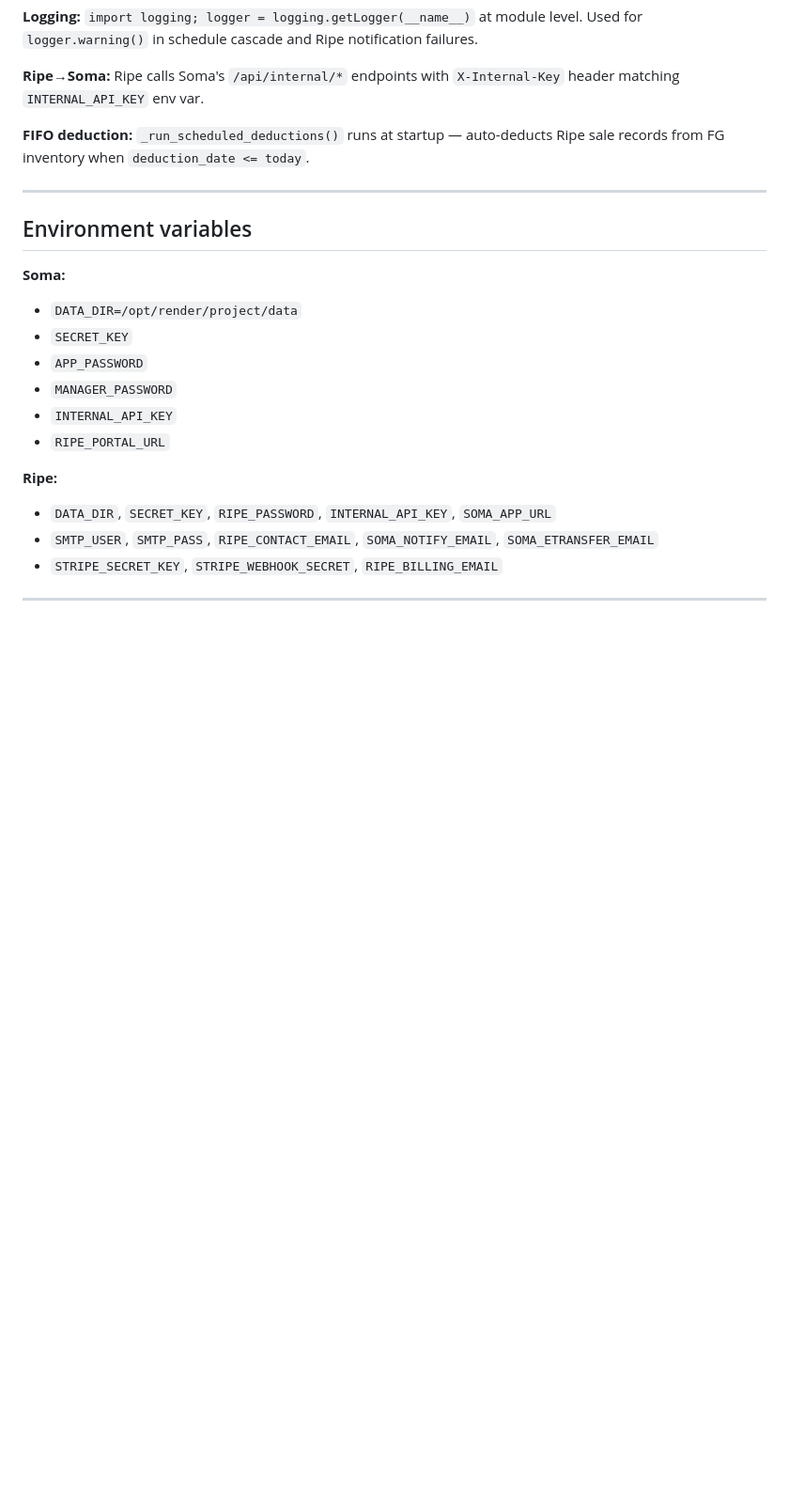
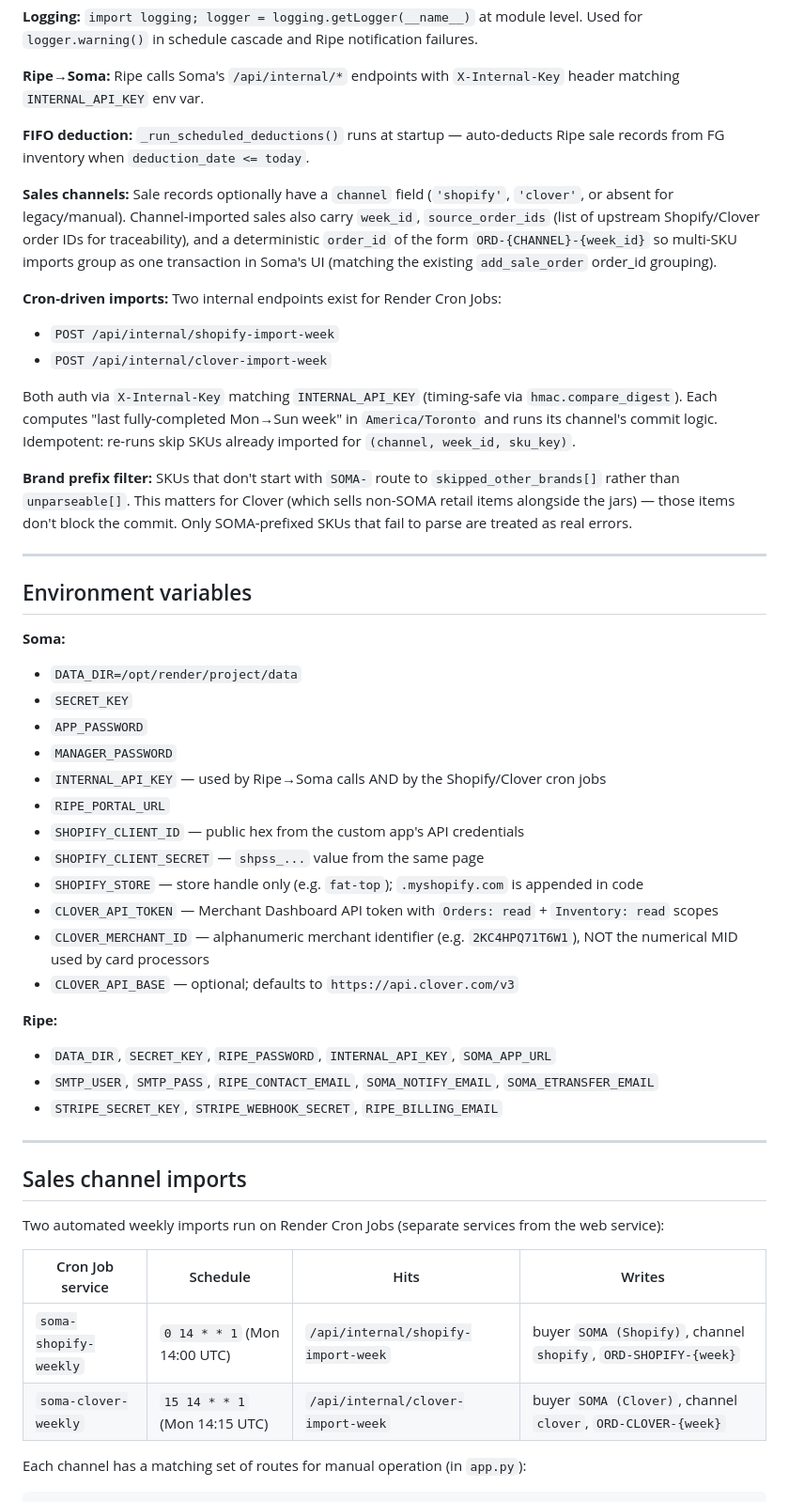
Before and after one commit to somabonebroth/soma-scheduler, a Markdown page: CLAUDE.md, the part around one of its changes. Shown at 94% size. GitHub-like rendering; blank space fills up the shorter version.

```diff
--- a/CLAUDE.md
+++ b/CLAUDE.md
@@ -77,6 +83,16 @@ Both use `_FILE_LOCKS` (threading.Lock per path) added in the latest session.
 
 **FIFO deduction:** `_run_scheduled_deductions()` runs at startup — auto-deducts Ripe sale records from FG inventory when `deduction_date <= today`.
 
+**Sales channels:** Sale records optionally have a `channel` field (`'shopify'`, `'clover'`, or absent for legacy/manual). Channel-imported sales also carry `week_id`, `source_order_ids` (list of upstream Shopify/Clover order IDs for traceability), and a deterministic `order_id` of the form `ORD-{CHANNEL}-{week_id}` so multi-SKU imports group as one transaction in Soma's UI (matching the existing `add_sale_order` order_id grouping).
+
+**Cron-driven imports:** Two internal endpoints exist for Render Cron Jobs:
+- `POST /api/internal/shopify-import-week`
+- `POST /api/internal/clover-import-week`
+
+Both auth via `X-Internal-Key` matching `INTERNAL_API_KEY` (timing-safe via `hmac.compare_digest`). Each computes "last fully-completed Mon→Sun week" in `America/Toronto` and runs its channel's commit logic. Idempotent: re-runs skip SKUs already imported for `(channel, week_id, sku_key)`.
+
+**Brand prefix filter:** SKUs that don't start with `SOMA-` route to `skipped_other_brands[]` rather than `unparseable[]`. This matters for Clover (which sells non-SOMA retail items alongside the jars) — those items don't block the commit. Only SOMA-prefixed SKUs that fail to parse are treated as real errors.
+
 ---
 
 ## Environment variables
@@ -86,10 +102,30 @@ Both use `_FILE_LOCKS` (threading.Lock per path) added in the latest session.
 - `SECRET_KEY`
 - `APP_PASSWORD`
 - `MANAGER_PASSWORD`
-- `INTERNAL_API_KEY`
+- `INTERNAL_API_KEY` — used by Ripe→Soma calls AND by the Shopify/Clover cron jobs
 - `RIPE_PORTAL_URL`
+- `SHOPIFY_CLIENT_ID` — public hex from the custom app's API credentials
+- `SHOPIFY_CLIENT_SECRET` — `shpss_...` value from the same page
+- `SHOPIFY_STORE` — store handle only (e.g. `fat-top`); `.myshopify.com` is appended in code
+- `CLOVER_API_TOKEN` — Merchant Dashboard API token with `Orders: read` + `Inventory: read` scopes
+- `CLOVER_MERCHANT_ID` — alphanumeric merchant identifier (e.g. `2KC4HPQ71T6W1`), NOT the numerical MID used by card processors
+- `CLOVER_API_BASE` — optional; defaults to `https://api.clover.com/v3`
 
 **Ripe:**
 - `DATA_DIR`, `SECRET_KEY`, `RIPE_PASSWORD`, `INTERNAL_API_KEY`, `SOMA_APP_URL`
 - `SMTP_USER`, `SMTP_PASS`, `RIPE_CONTACT_EMAIL`, `SOMA_NOTIFY_EMAIL`, `SOMA_ETRANSFER_EMAIL`
 - `STRIPE_SECRET_KEY`, `STRIPE_WEBHOOK_SECRET`, `RIPE_BILLING_EMAIL`
+
+---
+
+## Sales channel imports
+
+Two automated weekly imports run on Render Cron Jobs (separate services from the web service):
+
+| Cron Job service | Schedule | Hits | Writes |
+|---|---|---|---|
+| `soma-shopify-weekly` | `0 14 * * 1` (Mon 14:00 UTC) | `/api/internal/shopify-import-week` | buyer `SOMA (Shopify)`, channel `shopify`, `ORD-SHOPIFY-{week}` |
+| `soma-clover-weekly`  | `15 14 * * 1` (Mon 14:15 UTC) | `/api/internal/clover-import-week`  | buyer `SOMA (Clover)`, channel `clover`, `ORD-CLOVER-{week}` |
+
+Each channel has a matching set of routes for manual operation (in `app.py`):
+
```
Also changed, not shown: other parts of CLAUDE.md (+20 -2 lines).
